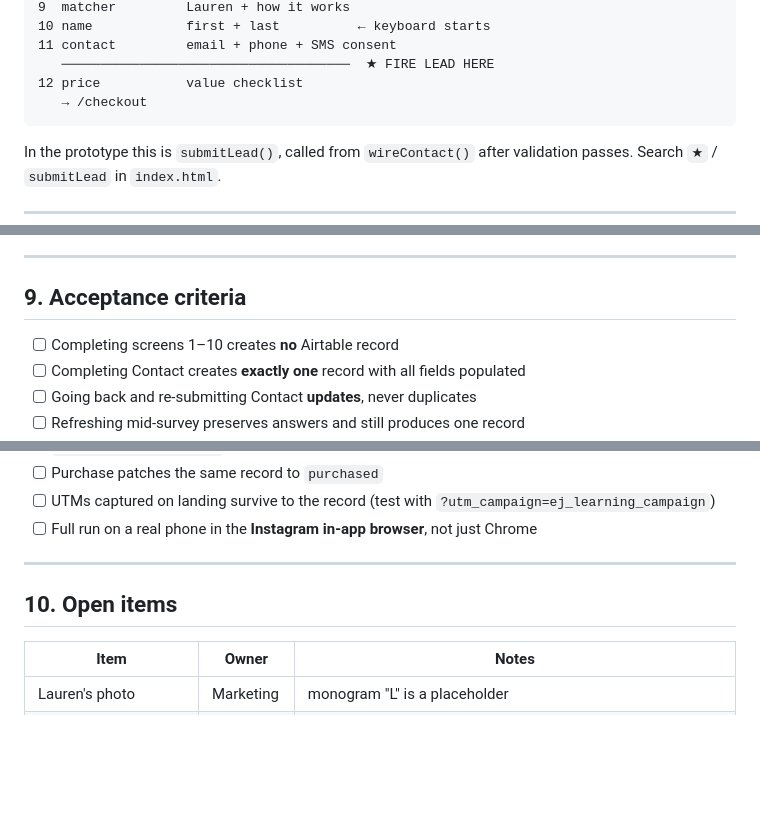
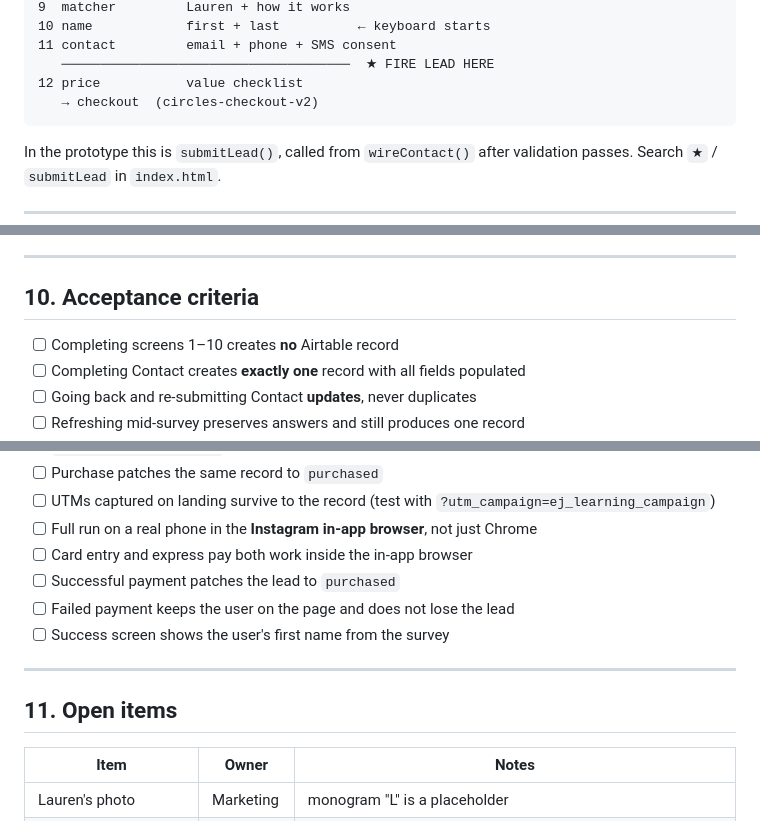
Before and after one commit to bigpun128/marcopolo, a Markdown page: marcopolo/circles-quiz-v2/HANDOFF.md, 3 parts joined by grey strips. GitHub-like rendering; blank space fills up the shorter version.

````diff
--- a/marcopolo/circles-quiz-v2/HANDOFF.md
+++ b/marcopolo/circles-quiz-v2/HANDOFF.md
@@ -42,7 +50,7 @@ record is unusable and pollutes the base.
 11 contact         email + phone + SMS consent
    ─────────────────────────────────────  ★ FIRE LEAD HERE
 12 price           value checklist
-   → /checkout
+   → checkout  (circles-checkout-v2)
 ```
 
 In the prototype this is `submitLead()`, called from `wireContact()` after
@@ -217,7 +261,7 @@ The prototype is one static HTML file. Porting to the Next.js app:
 
 ---
 
-## 9. Acceptance criteria
+## 10. Acceptance criteria
 
 - [ ] Completing screens 1–10 creates **no** Airtable record
 - [ ] Completing Contact creates **exactly one** record with all fields populated
@@ -232,10 +276,14 @@ The prototype is one static HTML file. Porting to the Next.js app:
 - [ ] UTMs captured on landing survive to the record (test with
       `?utm_campaign=ej_learning_campaign`)
 - [ ] Full run on a real phone in the **Instagram in-app browser**, not just Chrome
+- [ ] Card entry and express pay both work inside the in-app browser
+- [ ] Successful payment patches the lead to `purchased`
+- [ ] Failed payment keeps the user on the page and does not lose the lead
+- [ ] Success screen shows the user's first name from the survey
 
 ---
 
-## 10. Open items
+## 11. Open items
 
 | Item | Owner | Notes |
 |---|---|---|
````
Also changed, not shown: other parts of marcopolo/circles-quiz-v2/HANDOFF.md (+48 -4 lines).
